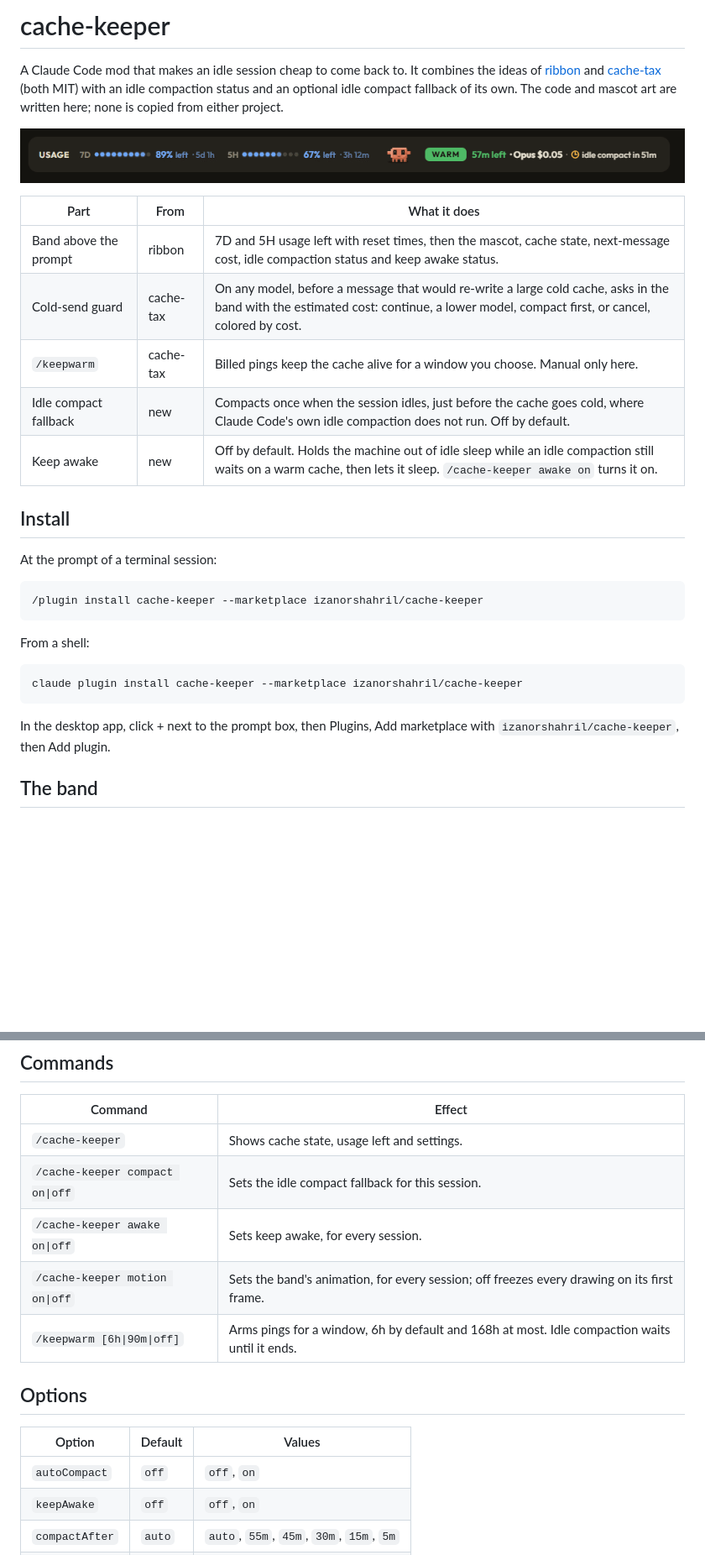
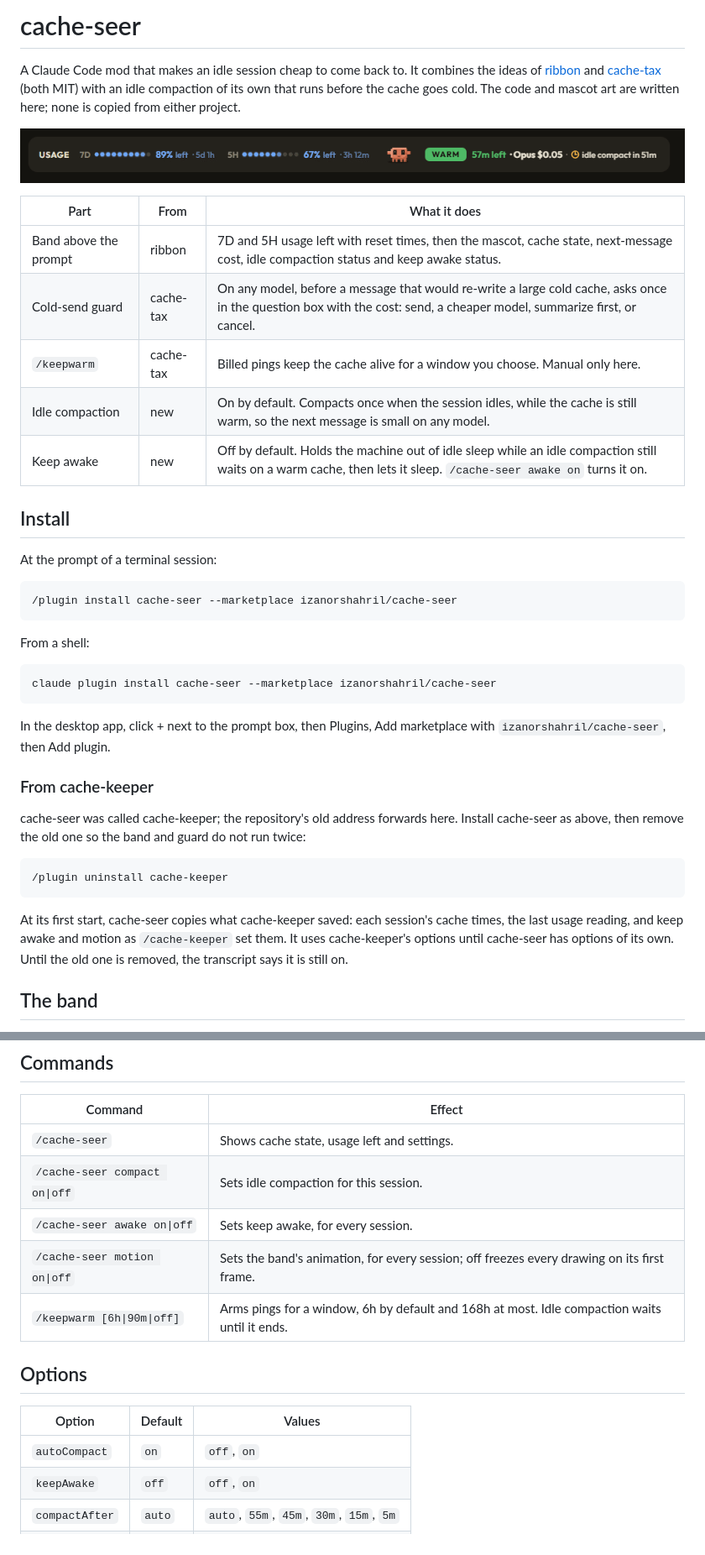
Before and after one commit to izanorshahril/cache-keeper, a Markdown page: README.md, 2 parts joined by grey strips. Shown at 84% size. GitHub-like rendering; blank space fills up the shorter version.

````diff
--- a/README.md
+++ b/README.md
@@ -1,34 +1,47 @@
-# cache-keeper
+# cache-seer
 
 A Claude Code mod that makes an idle session cheap to come back to.
-It combines the ideas of [ribbon](https://github.com/robonuggets/ribbon) and [cache-tax](https://github.com/karanb192/cache-tax) (both MIT) with an idle compaction status and an optional idle compact fallback of its own.
+It combines the ideas of [ribbon](https://github.com/robonuggets/ribbon) and [cache-tax](https://github.com/karanb192/cache-tax) (both MIT) with an idle compaction of its own that runs before the cache goes cold.
 The code and mascot art are written here; none is copied from either project.
 
-![The band counting down, compacting, then going cold](media/cache-keeper.gif)
+![The band counting down, compacting, then going cold](media/cache-seer.gif)
 
 | Part | From | What it does |
 | --- | --- | --- |
 | Band above the prompt | ribbon | 7D and 5H usage left with reset times, then the mascot, cache state, next-message cost, idle compaction status and keep awake status. |
-| Cold-send guard | cache-tax | On any model, before a message that would re-write a large cold cache, asks in the band with the estimated cost: continue, a lower model, compact first, or cancel, colored by cost. |
+| Cold-send guard | cache-tax | On any model, before a message that would re-write a large cold cache, asks once in the question box with the cost: send, a cheaper model, summarize first, or cancel. |
 | `/keepwarm` | cache-tax | Billed pings keep the cache alive for a window you choose. Manual only here. |
-| Idle compact fallback | new | Compacts once when the session idles, just before the cache goes cold, where Claude Code's own idle compaction does not run. Off by default. |
-| Keep awake | new | Off by default. Holds the machine out of idle sleep while an idle compaction still waits on a warm cache, then lets it sleep. `/cache-keeper awake on` turns it on. |
+| Idle compaction | new | On by default. Compacts once when the session idles, while the cache is still warm, so the next message is small on any model. |
+| Keep awake | new | Off by default. Holds the machine out of idle sleep while an idle compaction still waits on a warm cache, then lets it sleep. `/cache-seer awake on` turns it on. |
 
 ## Install
 
 At the prompt of a terminal session:
 
 ```text
-/plugin install cache-keeper --marketplace izanorshahril/cache-keeper
+/plugin install cache-seer --marketplace izanorshahril/cache-seer
 ```
 
 From a shell:
 
 ```bash
-claude plugin install cache-keeper --marketplace izanorshahril/cache-keeper
+claude plugin install cache-seer --marketplace izanorshahril/cache-seer
 ```
 
-In the desktop app, click + next to the prompt box, then Plugins, Add marketplace with `izanorshahril/cache-keeper`, then Add plugin.
+In the desktop app, click + next to the prompt box, then Plugins, Add marketplace with `izanorshahril/cache-seer`, then Add plugin.
+
+### From cache-keeper
+
+cache-seer was called cache-keeper; the repository's old address forwards here.
+Install cache-seer as above, then remove the old one so the band and guard do not run twice:
+
+```text
+/plugin uninstall cache-keeper
+```
+
+At its first start, cache-seer copies what cache-keeper saved: each session's cache times, the last usage reading, and keep awake and motion as `/cache-keeper` set them.
+It uses cache-keeper's options until cache-seer has options of its own.
+Until the old one is removed, the transcript says it is still on.
 
 ## The band
 
@@ -159,17 +182,17 @@ Ending the hold ends that process. A closed lid, the power button or a manual sl
 
 | Command | Effect |
 | --- | --- |
-| `/cache-keeper` | Shows cache state, usage left and settings. |
-| `/cache-keeper compact on\|off` | Sets the idle compact fallback for this session. |
-| `/cache-keeper awake on\|off` | Sets keep awake, for every session. |
-| `/cache-keeper motion on\|off` | Sets the band's animation, for every session; off freezes every drawing on its first frame. |
+| `/cache-seer` | Shows cache state, usage left and settings. |
+| `/cache-seer compact on\|off` | Sets idle compaction for this session. |
+| `/cache-seer awake on\|off` | Sets keep awake, for every session. |
+| `/cache-seer motion on\|off` | Sets the band's animation, for every session; off freezes every drawing on its first frame. |
 | `/keepwarm [6h\|90m\|off]` | Arms pings for a window, 6h by default and 168h at most. Idle compaction waits until it ends. |
 
 ## Options
 
 | Option | Default | Values |
 | --- | --- | --- |
-| `autoCompact` | `off` | `off`, `on` |
+| `autoCompact` | `on` | `off`, `on` |
 | `keepAwake` | `off` | `off`, `on` |
 | `compactAfter` | `auto` | `auto`, `55m`, `45m`, `30m`, `15m`, `5m` |
 | `guard` | `ask` | `ask`, `warn`, `off` |
````
Also changed, not shown: other parts of README.md (+62 -52 lines), media/cache-seer.gif (renamed from media/cache-keeper.gif), 7 other files.
